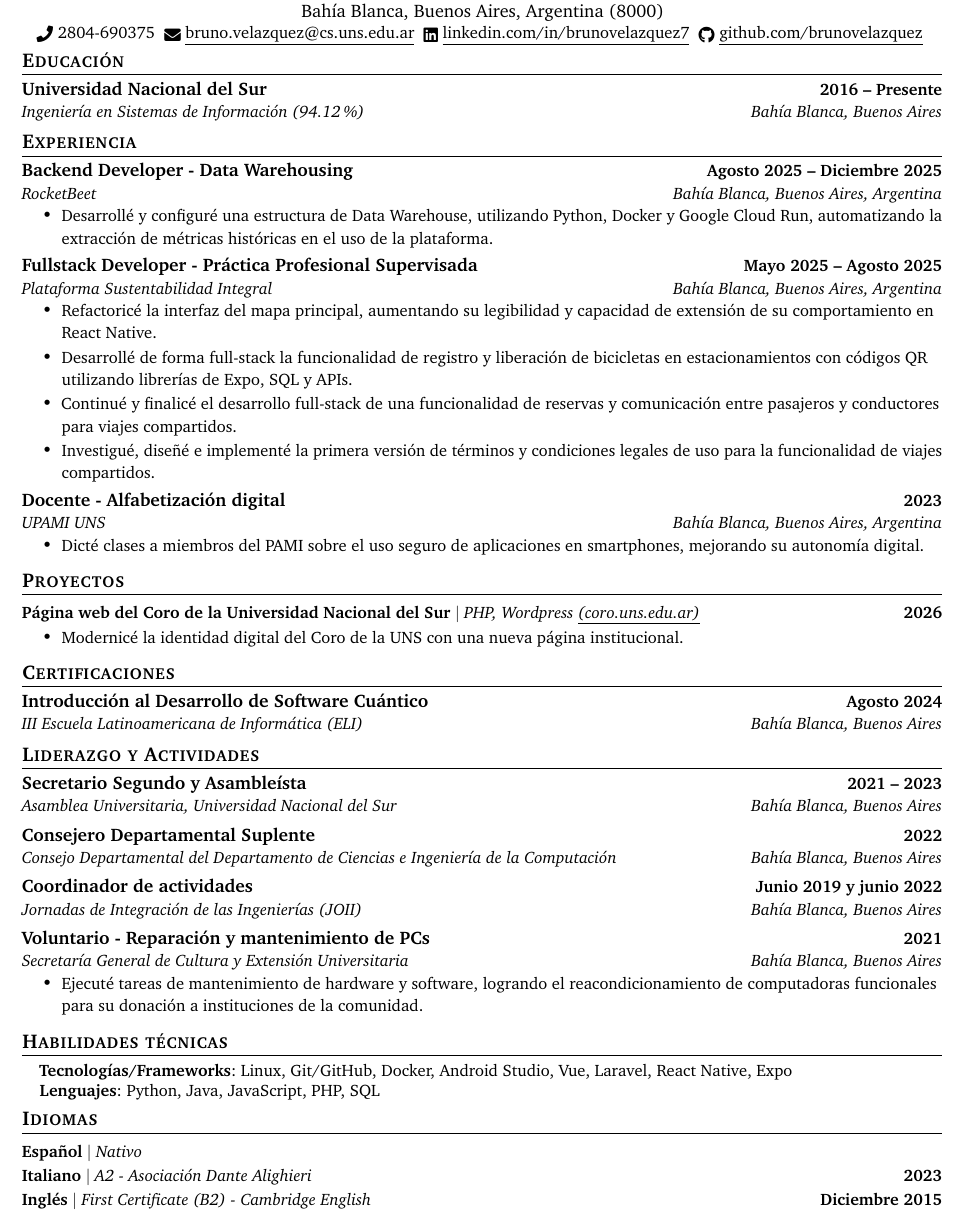
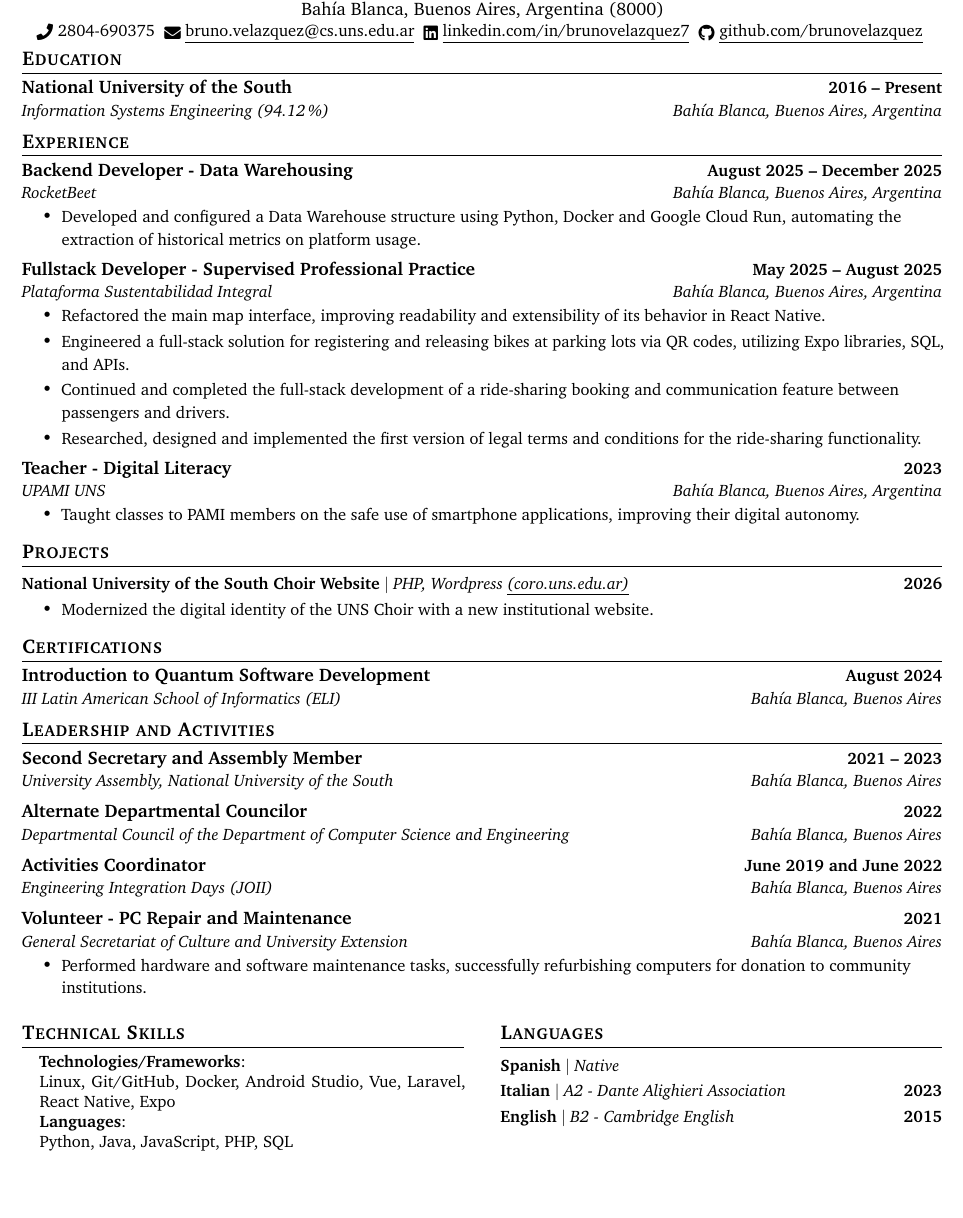
Before and after one commit to BrunoVelazquez/CurriculumVitae, a LaTeX document (main.tex, which reads scripts/out_certifications.tex, scripts/out_education.tex, scripts/out_experience.tex): part of the page, cut so that both start at the same text, the shorter picture padded with empty space. Compiled offline with pdfLaTeX.

Commit message:
cambios estructura

```diff
--- a/main.tex
+++ b/main.tex
@@ -130,11 +130,16 @@
   \input{scripts/out_leadership.tex}
 
 
+\begin{minipage}[t]{0.48\textwidth}
 %-----------TECHNICAL SKILLS-----------
   \immediate\write18{python scripts/skills.py \cvlang}
   \input{scripts/out_skills.tex}
+\end{minipage}%
+\hfill
+\begin{minipage}[t]{0.48\textwidth}
 %-----------LANGUAGES---------------
   \immediate\write18{python scripts/languages.py \cvlang}
   \input{scripts/out_languages.tex}
+\end{minipage}
 
 \end{document}
--- a/scripts/out_certifications.tex
+++ b/scripts/out_certifications.tex
@@ -1,8 +1,8 @@
-\section{Certificaciones}
+\section{Certifications}
 \resumeSubHeadingListStart
         \resumeSubheading
-        {Introducción al Desarrollo de Software Cuántico}
-        {Agosto 2024}
-        {III Escuela Latinoamericana de Informática (ELI)}
+        {Introduction to Quantum Software Development}
+        {August 2024}
+        {III Latin American School of Informatics (ELI)}
         {Bahía Blanca, Buenos Aires}
   \resumeSubHeadingListEnd
--- a/scripts/out_education.tex
+++ b/scripts/out_education.tex
@@ -1,8 +1,8 @@
-\section{Educación}
+\section{Education}
 \resumeSubHeadingListStart
   \resumeSubheading
-    {Universidad Nacional del Sur}
-    {2016 -- Presente}
-    {Ingeniería en Sistemas de Información (\Porcentaje{32}\%)}
-    {Bahía Blanca, Buenos Aires}
+    {National University of the South}
+    {2016 -- Present}
+    {Information Systems Engineering (\Porcentaje{32}\%)}
+    {Bahía Blanca, Buenos Aires, Argentina}
 \resumeSubHeadingListEnd
--- a/scripts/out_experience.tex
+++ b/scripts/out_experience.tex
@@ -1,30 +1,30 @@
-\section{Experiencia}
+\section{Experience}
 \resumeSubHeadingListStart
   \resumeSubheading
-    {Backend Developer - Data Warehousing}{Agosto 2025 -- Diciembre 2025}
+    {Backend Developer - Data Warehousing}{August 2025 -- December 2025}
     {RocketBeet}
     {Bahía Blanca, Buenos Aires, Argentina}
     \resumeItemListStart
-      \resumeItem{Desarrollé y configuré una estructura de Data Warehouse, utilizando Python, Docker y Google Cloud Run, automatizando la extracción de métricas históricas en el uso de la plataforma.}
+      \resumeItem{Developed and configured a Data Warehouse structure using Python, Docker and Google Cloud Run, automating the extraction of historical metrics on platform usage.}
     \resumeItemListEnd
 
   \resumeSubheading
-    {Fullstack Developer - Práctica Profesional Supervisada}{Mayo 2025 -- Agosto 2025}
+    {Fullstack Developer - Supervised Professional Practice}{May 2025 -- August 2025}
     {Plataforma Sustentabilidad Integral}
     {Bahía Blanca, Buenos Aires, Argentina}
     \resumeItemListStart
-      \resumeItem{Refactoricé la interfaz del mapa principal, aumentando su legibilidad y capacidad de extensión de su comportamiento en React Native.}
-      \resumeItem{Desarrollé de forma full-stack la funcionalidad de registro y liberación de bicicletas en estacionamientos con códigos QR utilizando librerías de Expo, SQL y APIs.}
-      \resumeItem{Continué y finalicé el desarrollo full-stack de una funcionalidad de reservas y comunicación entre pasajeros y conductores para viajes compartidos.}
-      \resumeItem{Investigué, diseñé e implementé la primera versión de términos y condiciones legales de uso para la funcionalidad de viajes compartidos.}
+      \resumeItem{Refactored the main map interface, improving readability and extensibility of its behavior in React Native.}
+      \resumeItem{Engineered a full-stack solution for registering and releasing bikes at parking lots via QR codes, utilizing Expo libraries, SQL, and APIs.}
+      \resumeItem{Continued and completed the full-stack development of a ride-sharing booking and communication feature between passengers and drivers.}
+      \resumeItem{Researched, designed and implemented the first version of legal terms and conditions for the ride-sharing functionality.}
     \resumeItemListEnd
 
   \resumeSubheading
-    {Docente - Alfabetización digital}{2023}
+    {Teacher - Digital Literacy}{2023}
     {UPAMI UNS}
     {Bahía Blanca, Buenos Aires, Argentina}
     \resumeItemListStart
-      \resumeItem{Dicté clases a miembros del PAMI sobre el uso seguro de aplicaciones en smartphones, mejorando su autonomía digital.}
+      \resumeItem{Taught classes to PAMI members on the safe use of smartphone applications, improving their digital autonomy.}
     \resumeItemListEnd
 
 \resumeSubHeadingListEnd
--- a/scripts/out_languages.tex
+++ b/scripts/out_languages.tex
@@ -1,9 +1,9 @@
-\section{Idiomas}
+\section{Languages}
 \resumeSubHeadingListStart
     \resumeProjectHeading
-        {\textbf{Español} $|$ \emph{Nativo}}{}
+        {\textbf{Spanish} $|$ \emph{Native}}{}
     \resumeProjectHeading
-        {\textbf{Italiano} $|$ \emph{A2 - Asociación Dante Alighieri}}{2023}
+        {\textbf{Italian} $|$ \emph{A2 - Dante Alighieri Association}}{2023}
     \resumeProjectHeading
-        {\textbf{Inglés} $|$ \emph{First Certificate (B2) - Cambridge English}}{Diciembre 2015}
+        {\textbf{English} $|$ \emph{B2 - Cambridge English}}{2015}
   \resumeSubHeadingListEnd
--- a/scripts/out_leadership.tex
+++ b/scripts/out_leadership.tex
@@ -1,26 +1,26 @@
-\section{Liderazgo y Actividades}
+\section{Leadership and Activities}
 \resumeSubHeadingListStart
     \resumeSubheading
-      {Secretario Segundo y Asambleísta}
+      {Second Secretary and Assembly Member}
       {2021 -- 2023}
-      {Asamblea Universitaria, Universidad Nacional del Sur}
+      {University Assembly, National University of the South}
       {Bahía Blanca, Buenos Aires}
     \resumeSubheading
-      {Consejero Departamental Suplente}
+      {Alternate Departmental Councilor}
       {2022}
-      {Consejo Departamental del Departamento de Ciencias e Ingeniería de la Computación}
+      {Departmental Council of the Department of Computer Science and Engineering}
       {Bahía Blanca, Buenos Aires}
     \resumeSubheading
-      {Coordinador de actividades}
-      {Junio 2019 y junio 2022}
-      {Jornadas de Integración de las Ingenierías (JOII)}
+      {Activities Coordinator}
+      {June 2019 and June 2022}
+      {Engineering Integration Days (JOII)}
       {Bahía Blanca, Buenos Aires}
     \resumeSubheading
-      {Voluntario - Reparación y mantenimiento de PCs}
+      {Volunteer - PC Repair and Maintenance}
       {2021}
-      {Secretaría General de Cultura y Extensión Universitaria}
+      {General Secretariat of Culture and University Extension}
       {Bahía Blanca, Buenos Aires}
       \resumeItemListStart
-        \resumeItem{Ejecuté tareas de mantenimiento de hardware y software, logrando el reacondicionamiento de computadoras funcionales para su donación a instituciones de la comunidad.}
+        \resumeItem{Performed hardware and software maintenance tasks, successfully refurbishing computers for donation to community institutions.}
       \resumeItemListEnd
   \resumeSubHeadingListEnd
--- a/scripts/out_projects.tex
+++ b/scripts/out_projects.tex
@@ -1,8 +1,8 @@
-\section{Proyectos}
+\section{Projects}
 \resumeSubHeadingListStart
   \resumeProjectHeading
-      {\textbf{Página web del Coro de la Universidad Nacional del Sur} $|$ \emph{PHP, Wordpress \href{http://coro.uns.edu.ar/}{\underline{(coro.uns.edu.ar)}}}}{2026}
+      {\textbf{National University of the South Choir Website} $|$ \emph{PHP, Wordpress \href{http://coro.uns.edu.ar/}{\underline{(coro.uns.edu.ar)}}}}{2026}
       \resumeItemListStart
-        \resumeItem{Modernicé la identidad digital del Coro de la UNS con una nueva página institucional.}
+        \resumeItem{Modernized the digital identity of the UNS Choir with a new institutional website.}
       \resumeItemListEnd
 \resumeSubHeadingListEnd
--- a/scripts/out_skills.tex
+++ b/scripts/out_skills.tex
@@ -1,8 +1,8 @@
-\section{Habilidades técnicas}
+\section{Technical Skills}
  \begin{itemize}[leftmargin=0.15in, label={}]
     \small{\item{
-        \textbf{Tecnologías/Frameworks}{: Linux, Git/GitHub, Docker, Android Studio, Vue, Laravel, React Native, Expo} \\
-        \textbf{Lenguajes}{: Python, Java, JavaScript, PHP, SQL} \\
+        \textbf{Technologies/Frameworks}: \\ Linux, Git/GitHub, Docker, Android Studio, Vue, Laravel, React Native, Expo \\
+        \textbf{Languages}: \\ Python, Java, JavaScript, PHP, SQL \\
     }}
  \end{itemize}
  \vspace{-16pt}
```
Also changed, not shown: CV-BrunoVelazquez - SPANISH.pdf (added), CV-BrunoVelazquez.pdf, 2 other files.
